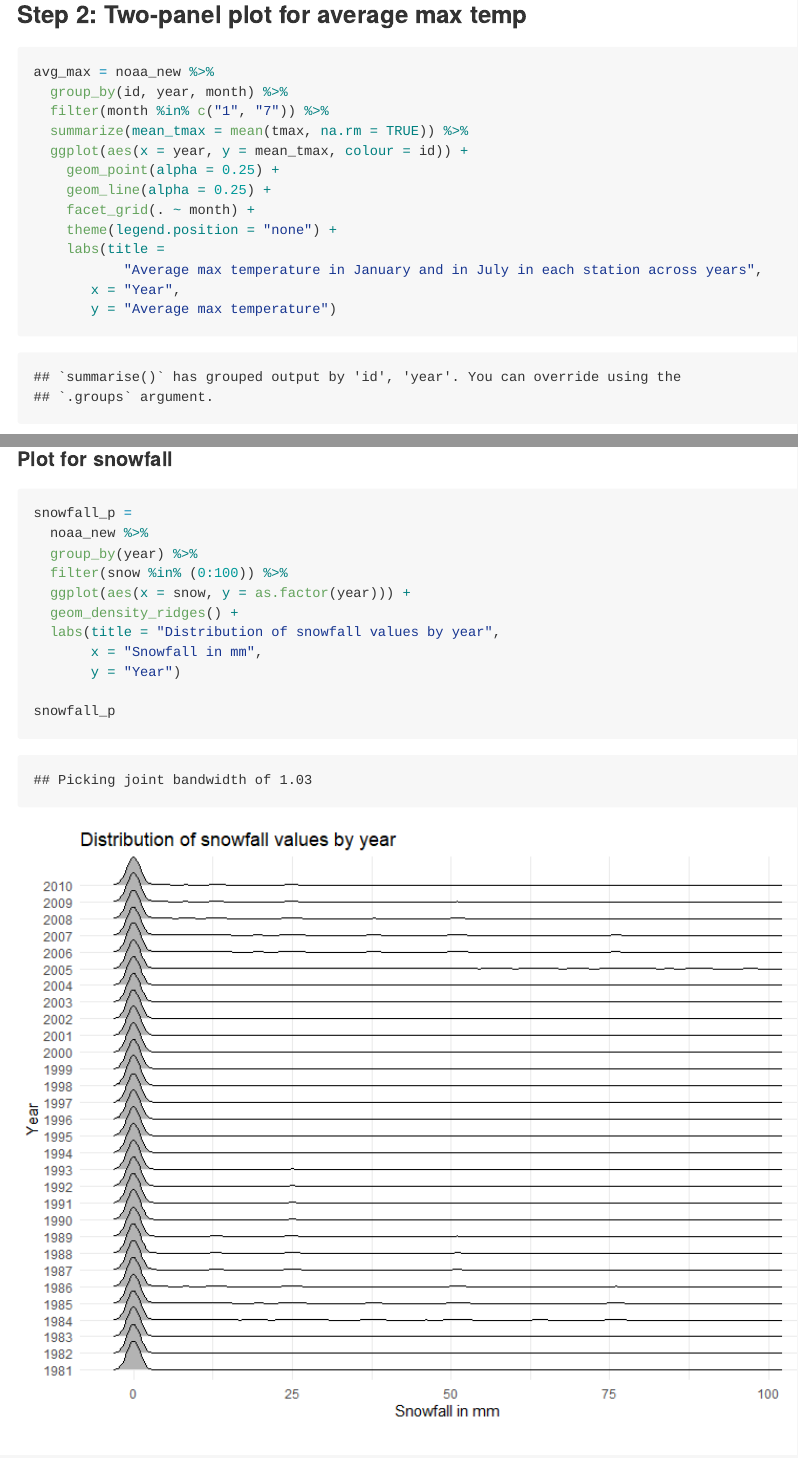
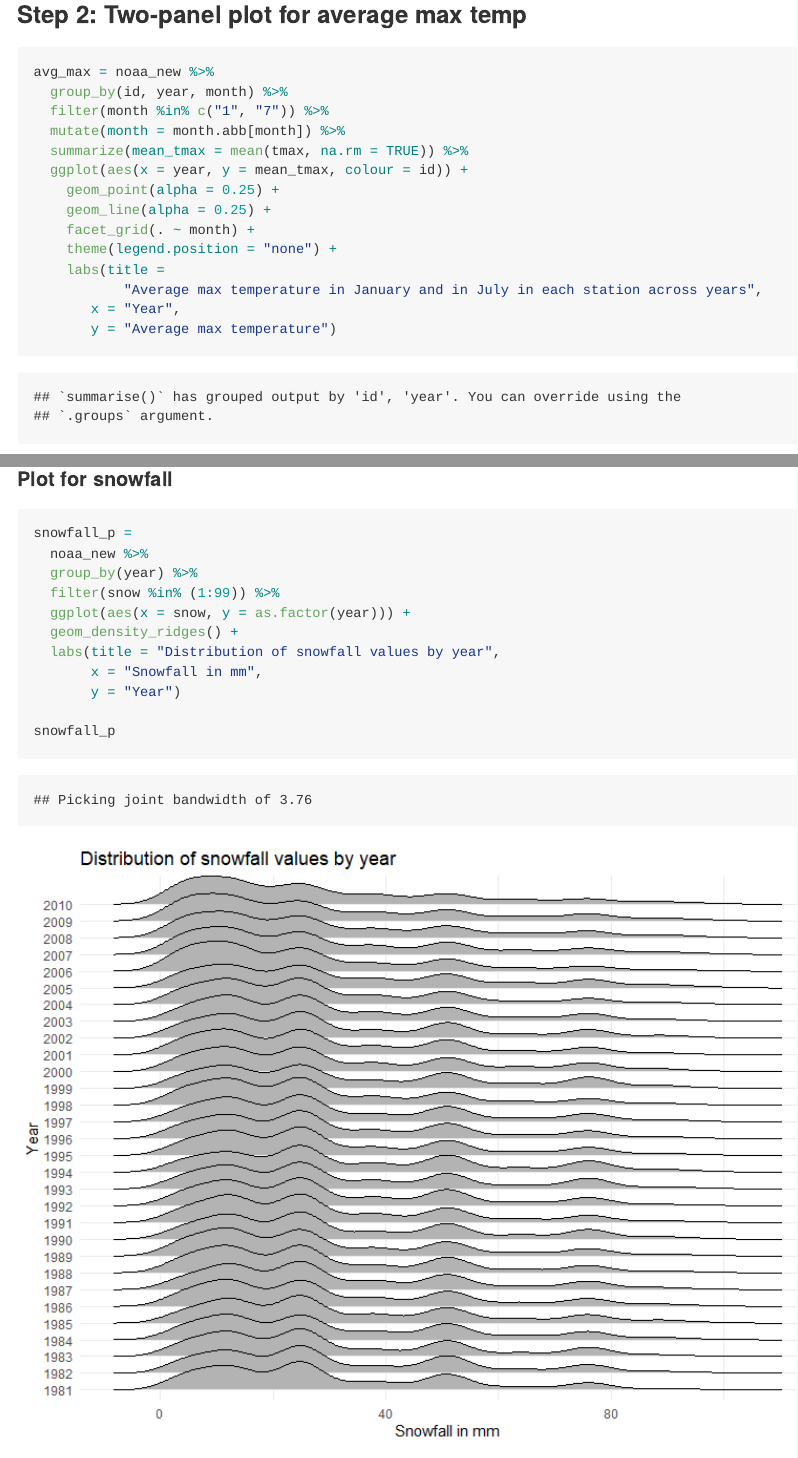
Before and after one commit to mawenyan1219/p8105_hw3_wm2460, an R Markdown document (p8105_hw3_wm2460.Rmd): the page in a window 1100 px wide, from 6930 px down, and a second part further down, joined at a grey line. The pictures show the output file p8105_hw3_wm2460.md that the author committed with the source, drawn offline in the style of GitHub.

Commit message:
Made some edits for problem 2 & 3

```diff
--- a/p8105_hw3_wm2460.Rmd
+++ b/p8105_hw3_wm2460.Rmd
@@ -192,6 +192,7 @@ As a note, I believe that mm is an appropriate unit for the `snow` variable, the
 avg_max = noaa_new %>%
   group_by(id, year, month) %>%
   filter(month %in% c("1", "7")) %>%
+  mutate(month = month.abb[month]) %>%
   summarize(mean_tmax = mean(tmax, na.rm = TRUE)) %>%
   ggplot(aes(x = year, y = mean_tmax, colour = id)) +
     geom_point(alpha = 0.25) +
@@ -229,7 +230,7 @@ vs_p
 snowfall_p =
   noaa_new %>%
   group_by(year) %>%
-  filter(snow %in% (0:100)) %>%
+  filter(snow %in% (1:99)) %>%
   ggplot(aes(x = snow, y = as.factor(year))) +
   geom_density_ridges() +
   labs(title = "Distribution of snowfall values by year",
```
Also changed, not shown: p8105_hw3_wm2460.md, p8105_hw3_wm2460_files/figure-gfm/avemax_plot-1.png, p8105_hw3_wm2460_files/figure-gfm/combine_plots-1.png, p8105_hw3_wm2460_files/figure-gfm/snowfall-1.png.
